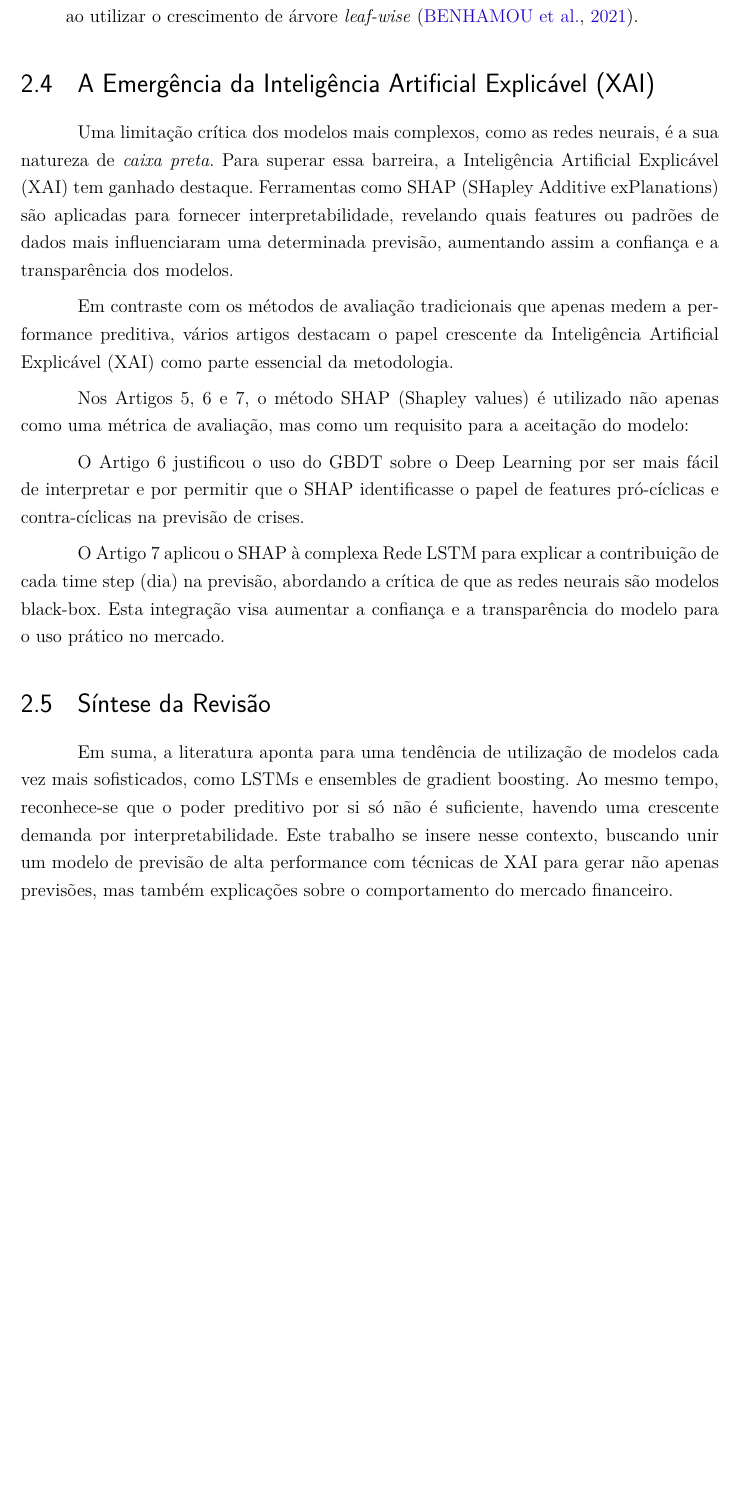
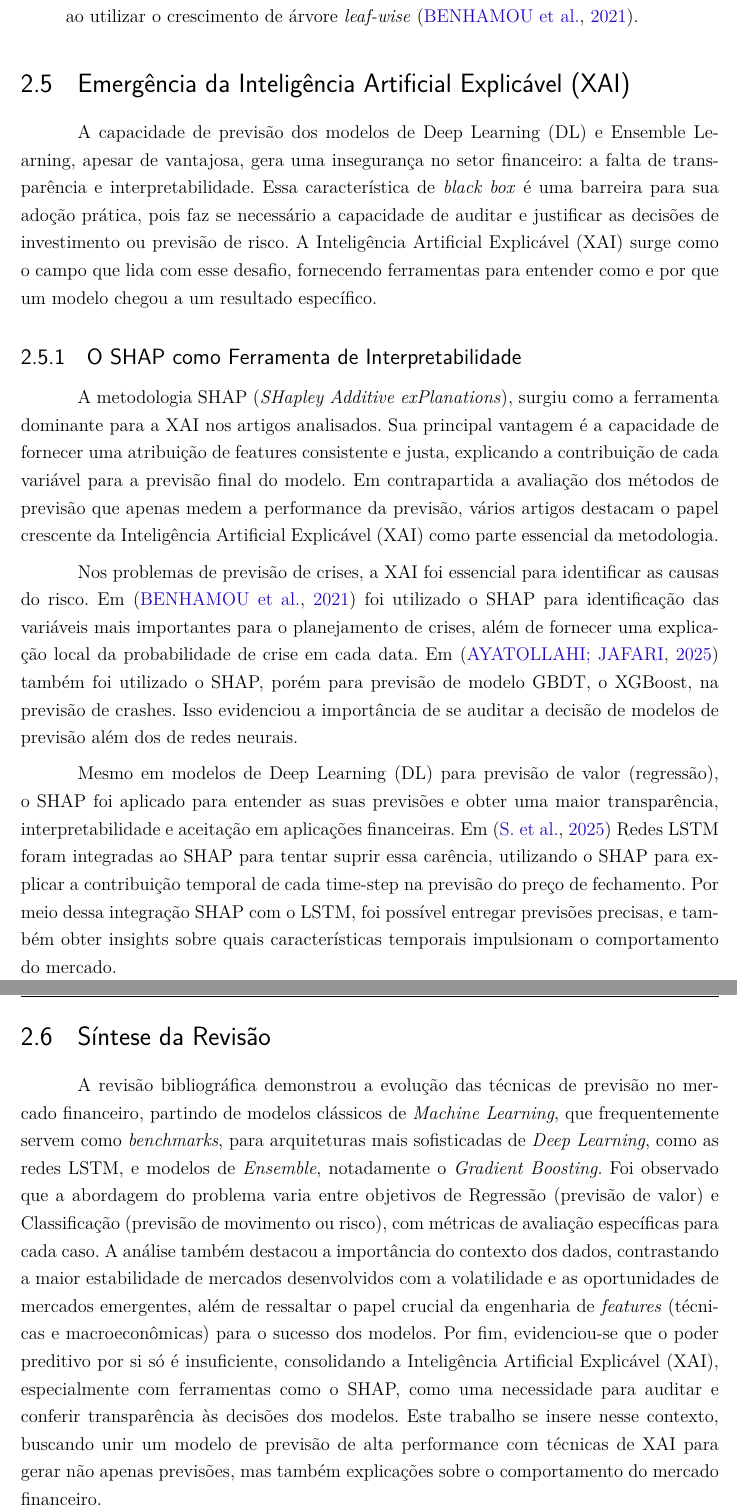
Before and after one commit to FHansen98/tcc-previsao-mercado-acoes-xai, a LaTeX thesis (template-latex-tcc/latex/tcc.tex, which reads template-latex-tcc/latex/editaveis/revisaobibliografica.tex): part of page 27 of 28 before the commit and two parts of pages 28 and 29 of 30 after it, the two joined at a grey line, cut so that both start at the same text, the shorter picture padded with empty space. Compiled offline with pdfLaTeX.

Commit message:
feat: finalizacao revisao bibliografica

```diff
--- a/template-latex-tcc/latex/editaveis/revisaobibliografica.tex
+++ b/template-latex-tcc/latex/editaveis/revisaobibliografica.tex
@@ -188,19 +196,23 @@ A busca de melhores resultados de previsão envolve não somente a característi
 
 \end{itemize}
 
-\section{A Emergência da Inteligência Artificial Explicável (XAI)}
-Uma limitação crítica dos modelos mais complexos, como as redes neurais, é a sua natureza de \textit{caixa preta}. Para superar essa barreira, a Inteligência Artificial Explicável (XAI) tem ganhado destaque. Ferramentas como SHAP (SHapley Additive exPlanations) são aplicadas para fornecer interpretabilidade, revelando quais features ou padrões de dados mais influenciaram uma determinada previsão, aumentando assim a confiança e a transparência dos modelos.
+\section{Emergência da Inteligência Artificial Explicável (XAI)}
 
-Em contraste com os métodos de avaliação tradicionais que apenas medem a performance preditiva, vários artigos destacam o papel crescente da Inteligência Artificial Explicável (XAI) como parte essencial da metodologia.
+A capacidade de previsão dos modelos de Deep Learning (DL) e Ensemble Learning, apesar de vantajosa, gera uma insegurança no setor financeiro: a falta de transparência e interpretabilidade. Essa característica de \textit{black box} é uma barreira para sua adoção prática, pois faz se necessário a capacidade de auditar e justificar as decisões de investimento ou previsão de risco. A Inteligência Artificial Explicável (XAI) surge como o campo que lida com esse desafio, fornecendo ferramentas para entender como e por que um modelo chegou a um resultado específico.
 
-Nos Artigos 5, 6 e 7, o método SHAP (Shapley values) é utilizado não apenas como uma métrica de avaliação, mas como um requisito para a aceitação do modelo:
+\subsection{O SHAP como Ferramenta de Interpretabilidade}
 
-O Artigo 6 justificou o uso do GBDT sobre o Deep Learning por ser mais fácil de interpretar e por permitir que o SHAP identificasse o papel de features pró-cíclicas e contra-cíclicas na previsão de crises.
+A metodologia SHAP (\textit{SHapley Additive exPlanations}), surgiu como a ferramenta dominante para a XAI nos artigos analisados. Sua principal vantagem é a capacidade de fornecer uma atribuição de features consistente e justa, explicando a contribuição de cada variável para a previsão final do modelo. Em contrapartida a avaliação dos métodos de previsão que apenas medem a performance da previsão, vários artigos destacam o papel crescente da Inteligência Artificial Explicável (XAI) como parte essencial da metodologia.
 
-O Artigo 7 aplicou o SHAP à complexa Rede LSTM para explicar a contribuição de cada time step (dia) na previsão, abordando a crítica de que as redes neurais são modelos black-box. Esta integração visa aumentar a confiança e a transparência do modelo para o uso prático no mercado.
+Nos problemas de previsão de crises, a XAI foi essencial para identificar as causas do risco. Em \cite{Benhamou2021XAIPlanning} foi utilizado o SHAP para identificação das variáveis mais importantes para o planejamento de crises, além de fornecer uma explicação local da probabilidade de crise em cada data. Em \cite{Ayatollahi2025XAIStockCrashes} também foi utilizado o SHAP, porém para previsão de modelo GBDT, o XGBoost, na previsão de crashes. Isso evidenciou a importância de se auditar a decisão de modelos de previsão além dos de redes neurais.
+
+Mesmo em modelos de Deep Learning (DL) para previsão de valor (regressão), o SHAP foi aplicado para entender as suas previsões e obter uma maior transparência, interpretabilidade e aceitação em aplicações financeiras. Em \cite{Gupta2025Interpretable} Redes LSTM foram integradas ao SHAP para tentar suprir essa carência, utilizando o SHAP para explicar a contribuição temporal de cada time-step na previsão do preço de fechamento. Por meio dessa integração SHAP com o LSTM, foi possível entregar previsões precisas, e também obter insights sobre quais características temporais impulsionam o comportamento do mercado.
 
 \section{Síntese da Revisão}
-Em suma, a literatura aponta para uma tendência de utilização de modelos cada vez mais sofisticados, como LSTMs e ensembles de gradient boosting. Ao mesmo tempo, reconhece-se que o poder preditivo por si só não é suficiente, havendo uma crescente demanda por interpretabilidade. Este trabalho se insere nesse contexto, buscando unir um modelo de previsão de alta performance com técnicas de XAI para gerar não apenas previsões, mas também explicações sobre o comportamento do mercado financeiro.
+
+A revisão bibliográfica demonstrou a evolução das técnicas de previsão no mercado financeiro, partindo de modelos clássicos de \textit{Machine Learning}, que frequentemente servem como \textit{benchmarks}, para arquiteturas mais sofisticadas de \textit{Deep Learning}, como as redes LSTM, e modelos de \textit{Ensemble}, notadamente o \textit{Gradient Boosting}. Foi observado que a abordagem do problema varia entre objetivos de Regressão (previsão de valor) e Classificação (previsão de movimento ou risco), com métricas de avaliação específicas para cada caso. A análise também destacou a importância do contexto dos dados, contrastando a maior estabilidade de mercados desenvolvidos com a volatilidade e as oportunidades de mercados emergentes, além de ressaltar o papel crucial da engenharia de \textit{features} (técnicas e macroeconômicas) para o sucesso dos modelos. Por fim, evidenciou-se que o poder preditivo por si só é insuficiente, consolidando a Inteligência Artificial Explicável (XAI), especialmente com ferramentas como o SHAP, como uma necessidade para auditar e conferir transparência às decisões dos modelos. Este trabalho se insere nesse contexto, buscando unir um modelo de previsão de alta performance com técnicas de XAI para gerar não apenas previsões, mas também explicações sobre o comportamento do mercado financeiro.
+
+% Em suma, a literatura aponta para uma tendência de utilização de modelos cada vez mais sofisticados, como LSTMs e ensembles de gradient boosting. Ao mesmo tempo, reconhece-se que o poder preditivo por si só não é suficiente, havendo uma crescente demanda por interpretabilidade. Este trabalho se insere nesse contexto, buscando unir um modelo de previsão de alta performance com técnicas de XAI para gerar não apenas previsões, mas também explicações sobre o comportamento do mercado financeiro.
 
 
 % 3. A MLP é uma rede de DL?
```
Also changed, not shown: template-latex-tcc/latex/editaveis/revisaobibliografica.tex (30 more changed lines).
